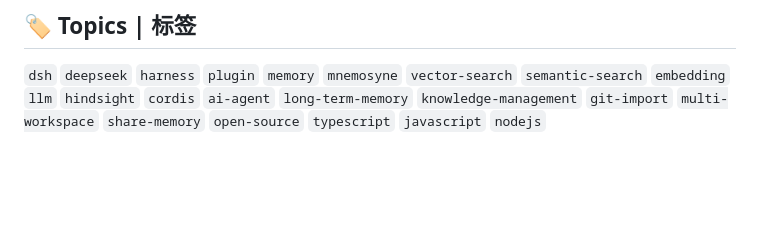
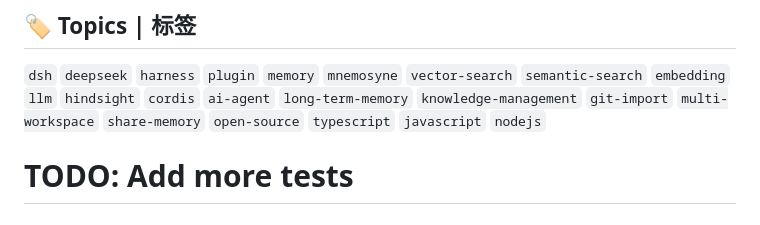
Before and after one commit to Witchwarren2344/dsh-mnemosyne-memory, a Markdown page: README.md, the part around the change. GitHub-like rendering; blank space fills up the shorter version.

Commit message:
docs: add development notes

```diff
--- a/README.md
+++ b/README.md
@@ -438,3 +438,4 @@ Copyright (c) 2025 [fjzzwxp](https://github.com/fjzzwxp)
 ## 🏷️ Topics | 标签
 
 `dsh` `deepseek` `harness` `plugin` `memory` `mnemosyne` `vector-search` `semantic-search` `embedding` `llm` `hindsight` `cordis` `ai-agent` `long-term-memory` `knowledge-management` `git-import` `multi-workspace` `share-memory` `open-source` `typescript` `javascript` `nodejs`
+# TODO: Add more tests
```
